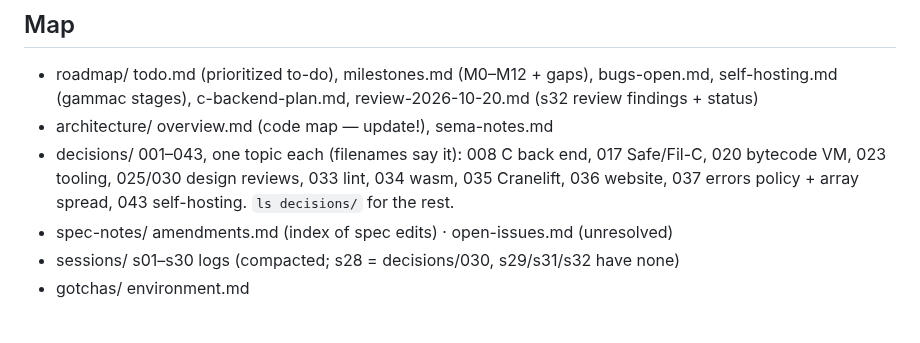
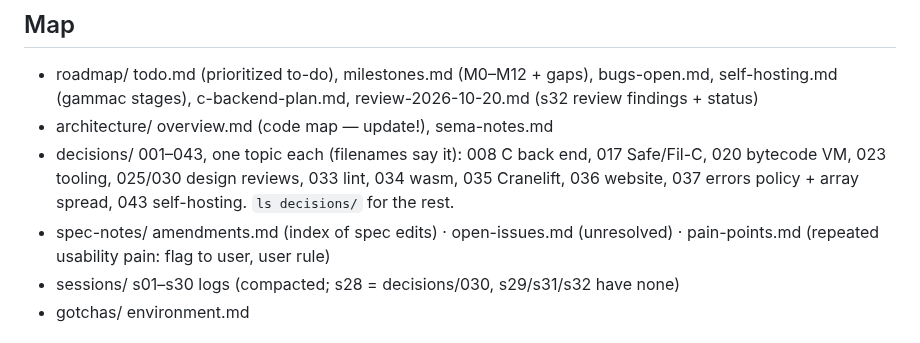
Before and after one commit to chroma04/gamma-lang, a Markdown page: .agent-memory/INDEX.md, the part around the change. Rendered like a GitHub page.

Commit message:
Update the project index
Co-Authored-By: Claude Opus 5.5 (1M context) <noreply@anthropic.com>
Claude-Session: https://claude.ai/code/session_01YYpnAJmteFWCNynjqmYjbx

```diff
--- a/.agent-memory/INDEX.md
+++ b/.agent-memory/INDEX.md
@@ -61,7 +61,8 @@
 - decisions/      001–043, one topic each (filenames say it): 008 C back end, 017 Safe/Fil-C,
                   020 bytecode VM, 023 tooling, 025/030 design reviews, 033 lint, 034 wasm,
                   035 Cranelift, 036 website, 037 errors policy + array spread, 043 self-hosting. `ls decisions/` for the rest.
-- spec-notes/     amendments.md (index of spec edits) · open-issues.md (unresolved)
+- spec-notes/     amendments.md (index of spec edits) · open-issues.md (unresolved) ·
+                  pain-points.md (repeated usability pain: flag to user, user rule)
 - sessions/       s01–s30 logs (compacted; s28 = decisions/030, s29/s31/s32 have none)
 - gotchas/        environment.md
 
```
Also changed, not shown: .agent-memory/spec-notes/pain-points.md (added, +20 -0 lines).
